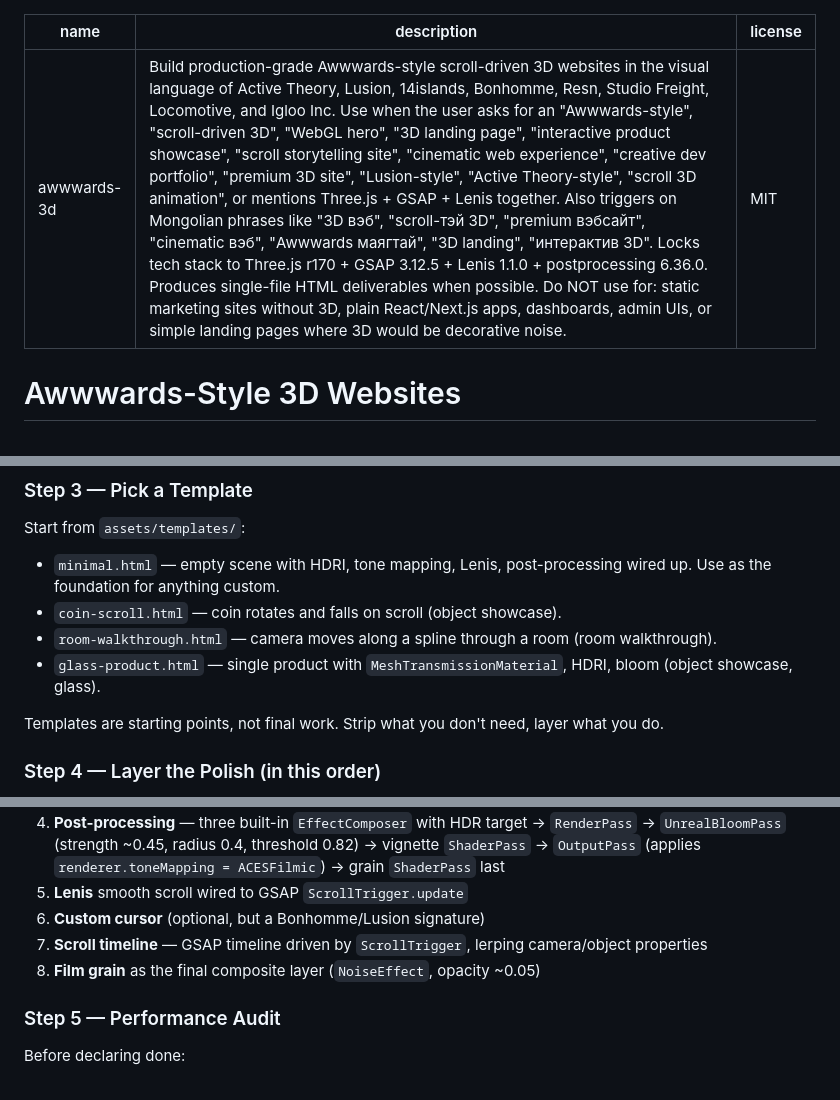
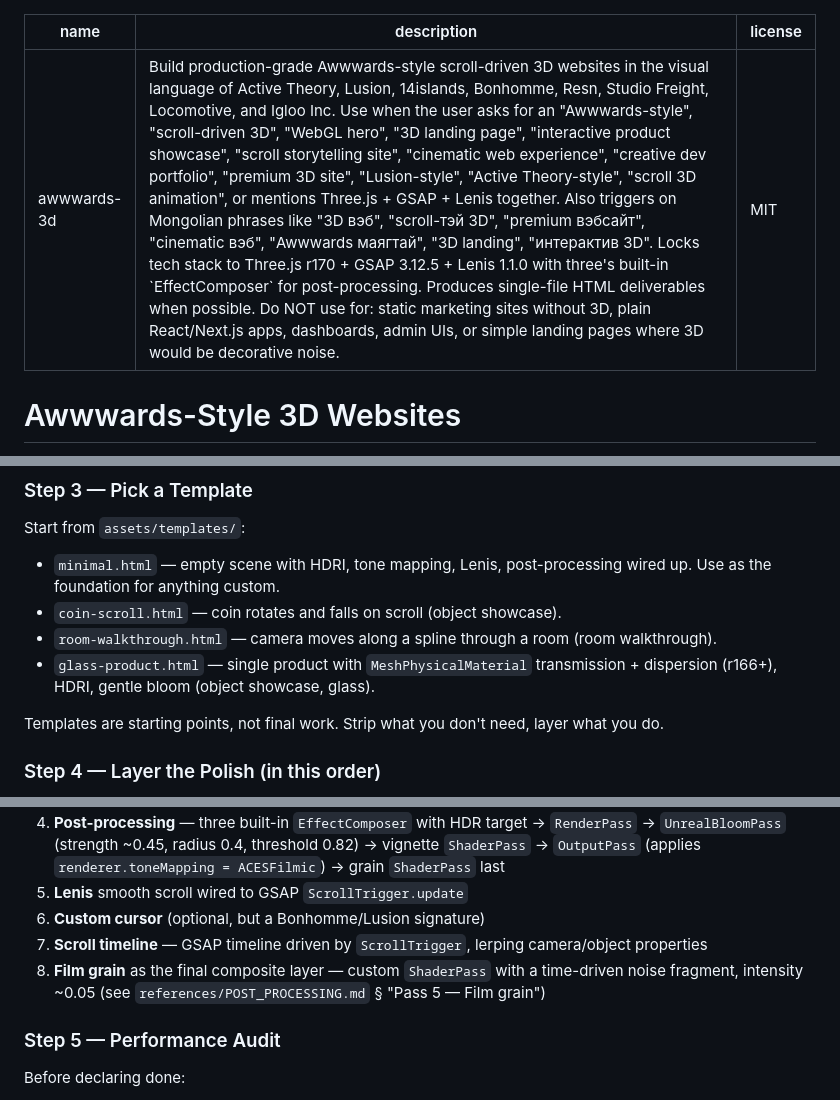
Before and after one commit to tsogjavklann/awwwards-3d, a Markdown page: SKILL.md, 3 parts joined by grey strips. GitHub-like rendering.

Commit message:
Fix 4 stale references in SKILL.md
- description: drop `postprocessing 6.36.0` (we use three built-in)
- Step 3: `MeshTransmissionMaterial` → `MeshPhysicalMaterial` + dispersion
- Step 4: `NoiseEffect` → grain `ShaderPass` (built-in path, no postprocessing lib)
- references list: PATTERNS.md count `30+` → `33`

Caught during repo audit.

```diff
--- a/SKILL.md
+++ b/SKILL.md
@@ -1,6 +1,6 @@
 ---
 name: awwwards-3d
-description: Build production-grade Awwwards-style scroll-driven 3D websites in the visual language of Active Theory, Lusion, 14islands, Bonhomme, Resn, Studio Freight, Locomotive, and Igloo Inc. Use when the user asks for an "Awwwards-style", "scroll-driven 3D", "WebGL hero", "3D landing page", "interactive product showcase", "scroll storytelling site", "cinematic web experience", "creative dev portfolio", "premium 3D site", "Lusion-style", "Active Theory-style", "scroll 3D animation", or mentions Three.js + GSAP + Lenis together. Also triggers on Mongolian phrases like "3D вэб", "scroll-тэй 3D", "premium вэбсайт", "cinematic вэб", "Awwwards маягтай", "3D landing", "интерактив 3D". Locks tech stack to Three.js r170 + GSAP 3.12.5 + Lenis 1.1.0 + postprocessing 6.36.0. Produces single-file HTML deliverables when possible. Do NOT use for: static marketing sites without 3D, plain React/Next.js apps, dashboards, admin UIs, or simple landing pages where 3D would be decorative noise.
+description: Build production-grade Awwwards-style scroll-driven 3D websites in the visual language of Active Theory, Lusion, 14islands, Bonhomme, Resn, Studio Freight, Locomotive, and Igloo Inc. Use when the user asks for an "Awwwards-style", "scroll-driven 3D", "WebGL hero", "3D landing page", "interactive product showcase", "scroll storytelling site", "cinematic web experience", "creative dev portfolio", "premium 3D site", "Lusion-style", "Active Theory-style", "scroll 3D animation", or mentions Three.js + GSAP + Lenis together. Also triggers on Mongolian phrases like "3D вэб", "scroll-тэй 3D", "premium вэбсайт", "cinematic вэб", "Awwwards маягтай", "3D landing", "интерактив 3D". Locks tech stack to Three.js r170 + GSAP 3.12.5 + Lenis 1.1.0 with three's built-in `EffectComposer` for post-processing. Produces single-file HTML deliverables when possible. Do NOT use for: static marketing sites without 3D, plain React/Next.js apps, dashboards, admin UIs, or simple landing pages where 3D would be decorative noise.
 license: MIT
 ---
 
@@ -91,7 +91,7 @@ Start from `assets/templates/`:
 - `minimal.html` — empty scene with HDRI, tone mapping, Lenis, post-processing wired up. Use as the foundation for anything custom.
 - `coin-scroll.html` — coin rotates and falls on scroll (object showcase).
 - `room-walkthrough.html` — camera moves along a spline through a room (room walkthrough).
-- `glass-product.html` — single product with `MeshTransmissionMaterial`, HDRI, bloom (object showcase, glass).
+- `glass-product.html` — single product with `MeshPhysicalMaterial` transmission + dispersion (r166+), HDRI, gentle bloom (object showcase, glass).
 
 Templates are starting points, not final work. Strip what you don't need, layer what you do.
 
@@ -106,7 +106,7 @@ The order matters. Each layer assumes the previous is in place.
 5. **Lenis** smooth scroll wired to GSAP `ScrollTrigger.update`
 6. **Custom cursor** (optional, but a Bonhomme/Lusion signature)
 7. **Scroll timeline** — GSAP timeline driven by `ScrollTrigger`, lerping camera/object properties
-8. **Film grain** as the final composite layer (`NoiseEffect`, opacity ~0.05)
+8. **Film grain** as the final composite layer — custom `ShaderPass` with a time-driven noise fragment, intensity ~0.05 (see `references/POST_PROCESSING.md` § "Pass 5 — Film grain")
 
 ### Step 5 — Performance Audit
 
```
Also changed, not shown: other parts of SKILL.md (+1 -1 lines).
